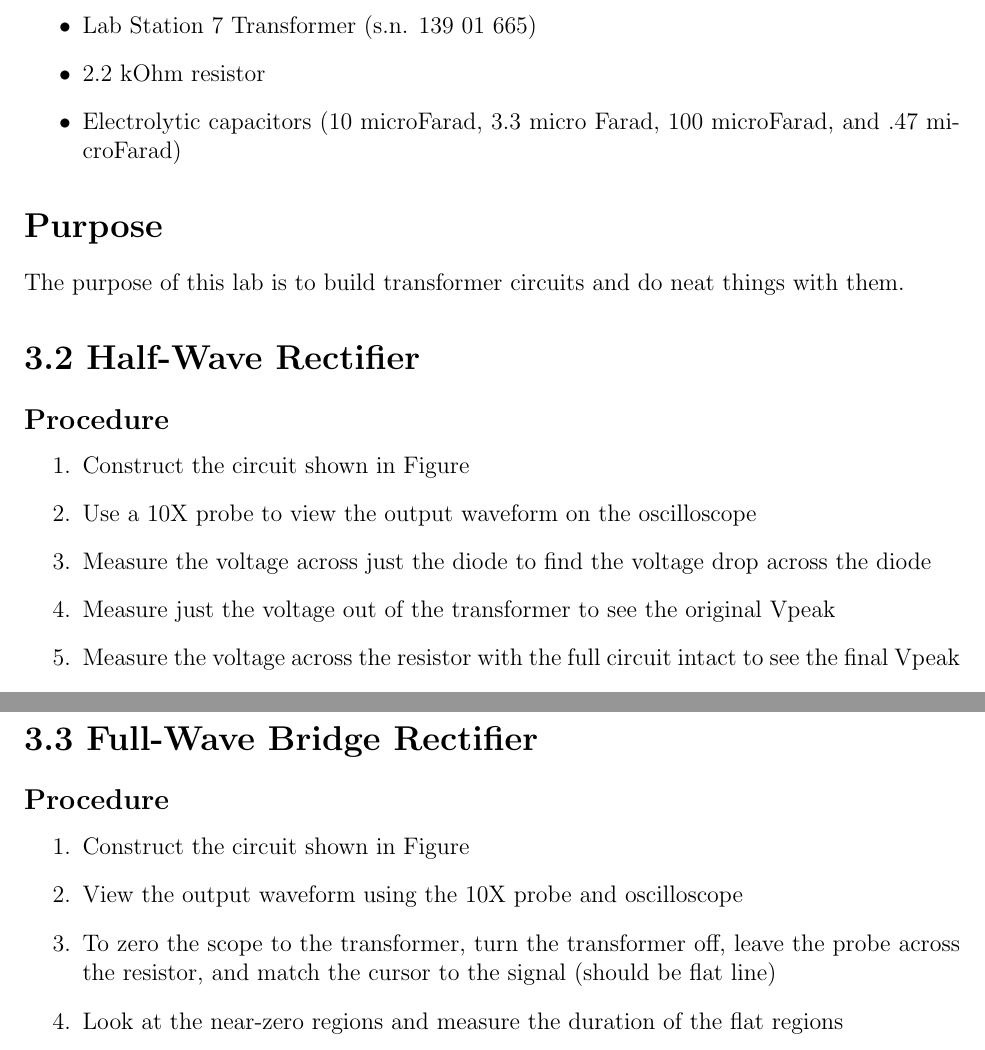
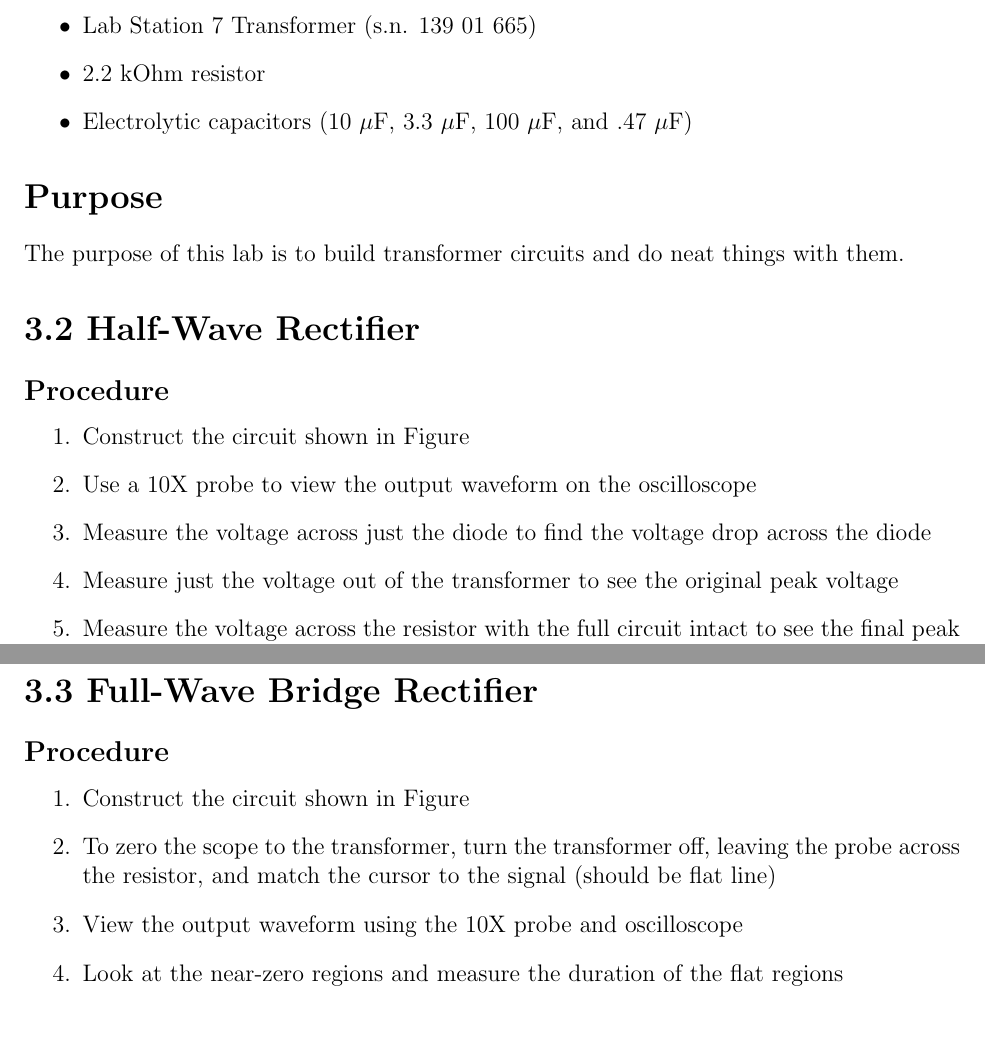
Before and after one commit to courtneykeeler/E153_Labs, a LaTeX document (E153_4.tex): two parts of pages 2 and 3 of 5, joined at a grey line, cut so that both start at the same text. Compiled offline with pdfLaTeX.

Commit message:
made minor changes to wording of the procedure

```diff
--- a/E153_4.tex
+++ b/E153_4.tex
@@ -25,7 +25,7 @@ Harvey Mudd College}
 	\item Elenco LCM-1950 Multimeter
 	\item Lab Station 7 Transformer (s.n. 139 01 665)
 	\item 2.2 kOhm resistor
-	\item Electrolytic capacitors (10 microFarad, 3.3 micro Farad, 100 microFarad, and .47 microFarad)
+	\item Electrolytic capacitors (10 $\mu$F, 3.3 $\mu$F, 100 $\mu$F, and .47 $\mu$F)
 \end{itemize}
 
 \section*{Purpose}
@@ -38,9 +38,9 @@ The purpose of this lab is to build transformer circuits and do neat things with
 \item Construct the circuit shown in Figure %\ref{3.2_circuit}
 \item Use a 10X probe to view the output waveform on the oscilloscope
 \item Measure the voltage across just the diode to find the voltage drop across the diode
-\item Measure just the voltage out of the transformer to see the original Vpeak
-\item Measure the voltage across the resistor with the full circuit intact to see the final Vpeak
-\item Compare the original and final Vpeak values
+\item Measure just the voltage out of the transformer to see the original peak voltage
+\item Measure the voltage across the resistor with the full circuit intact to see the final peak voltage
+\item Compare the original and final peak voltage values
 \end{enumerate}
 
 \subsection*{Results}
@@ -62,8 +62,8 @@ The waveform shown in FIgure
 
 \begin{enumerate}
 \item Construct the circuit shown in Figure %\ref{3.2_circuit.png}
+\item To zero the scope to the transformer, turn the transformer off, leaving the probe across the resistor, and match the cursor to the signal (should be flat line)
 \item View the output waveform using the 10X probe and oscilloscope
-\item To zero the scope to the transformer, turn the transformer off, leave the probe across the resistor, and match the cursor to the signal (should be flat line)
 \item Look at the near-zero regions and measure the duration of the flat regions
 \end{enumerate}
 
```
